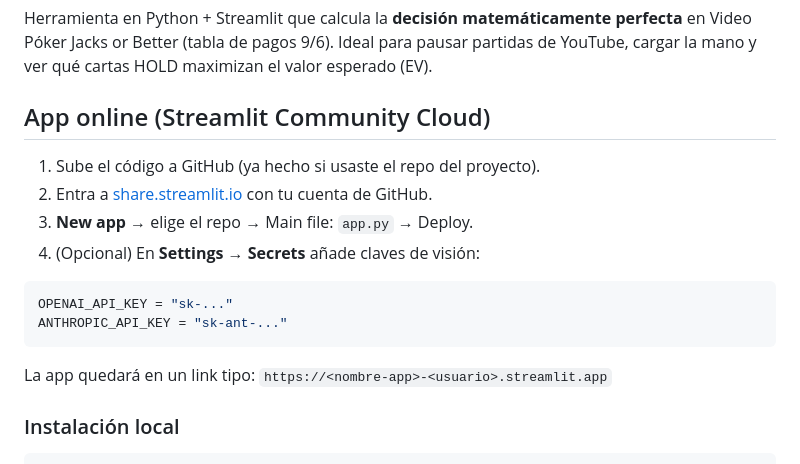
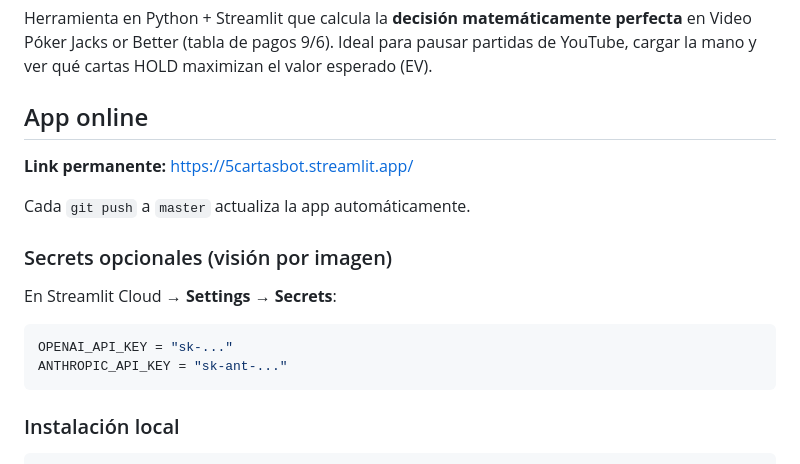
Before and after one commit to Carlimba/5cartasbot, a Markdown page: README.md, the part around the change. GitHub-like rendering.

Commit message:
Document the live Streamlit app URL.
Co-authored-by: Cursor <cursoragent@cursor.com>

````diff
--- a/README.md
+++ b/README.md
@@ -4,20 +4,20 @@ Herramienta en Python + Streamlit que calcula la **decisión matemáticamente pe
 en Video Póker Jacks or Better (tabla de pagos 9/6). Ideal para pausar partidas de
 YouTube, cargar la mano y ver qué cartas HOLD maximizan el valor esperado (EV).
 
-## App online (Streamlit Community Cloud)
+## App online
 
-1. Sube el código a GitHub (ya hecho si usaste el repo del proyecto).
-2. Entra a [share.streamlit.io](https://share.streamlit.io) con tu cuenta de GitHub.
-3. **New app** → elige el repo → Main file: `app.py` → Deploy.
-4. (Opcional) En **Settings → Secrets** añade claves de visión:
+**Link permanente:** [https://5cartasbot.streamlit.app/](https://5cartasbot.streamlit.app/)
+
+Cada `git push` a `master` actualiza la app automáticamente.
+
+### Secrets opcionales (visión por imagen)
+
+En Streamlit Cloud → **Settings → Secrets**:
 
 ```toml
 OPENAI_API_KEY = "sk-..."
 ANTHROPIC_API_KEY = "sk-ant-..."
 ```
-
-La app quedará en un link tipo:
-`https://<nombre-app>-<usuario>.streamlit.app`
 
 ### Instalación local
 
````
